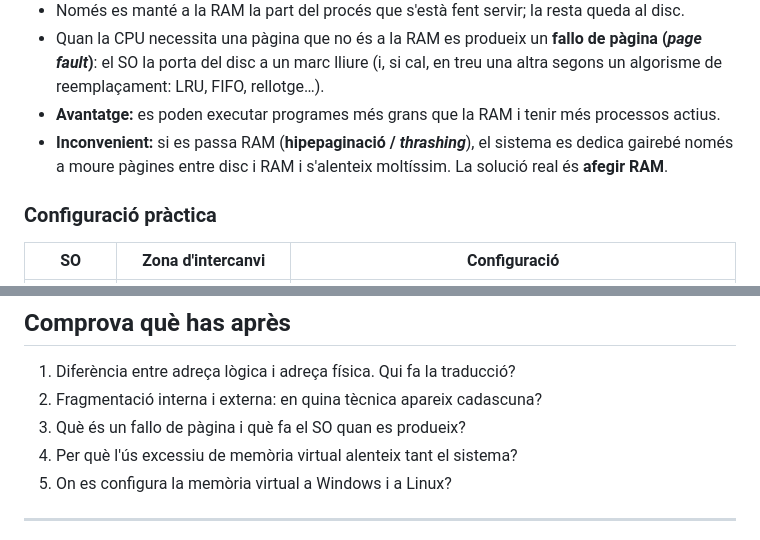
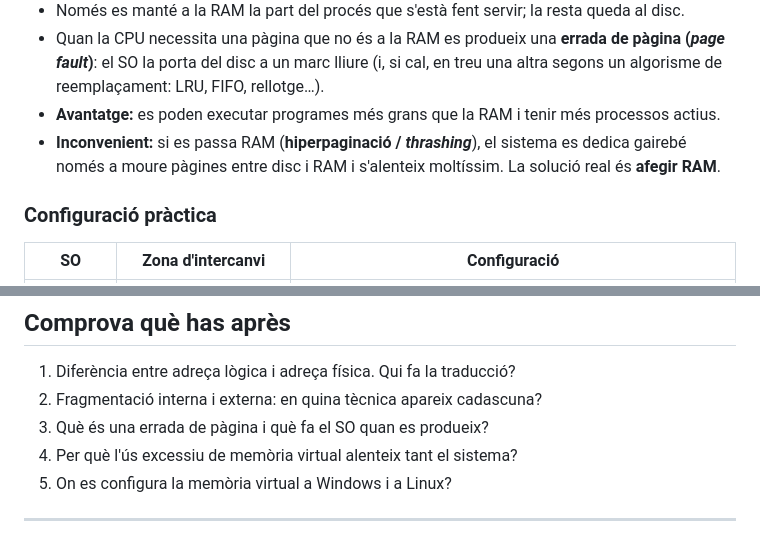
Before and after one commit to XaSaFa/SistemesOperatius2627-, a Markdown page: 01-caracteritzacio-dels-so/05-gestio-de-memoria.md, 2 parts joined by grey strips. Drawn GitHub-style.

```diff
--- a/01-caracteritzacio-dels-so/05-gestio-de-memoria.md
+++ b/01-caracteritzacio-dels-so/05-gestio-de-memoria.md
@@ -57,9 +79,9 @@ a extensió de la RAM.
 - Només es manté a la RAM la part del procés que s'està fent servir; la resta queda al disc.
-- Quan la CPU necessita una pàgina que no és a la RAM es produeix un **fallo de pàgina (*page fault*)**: el SO
+- Quan la CPU necessita una pàgina que no és a la RAM es produeix una **errada de pàgina (*page fault*)**: el SO
   la porta del disc a un marc lliure (i, si cal, en treu una altra segons un algorisme de reemplaçament: LRU,
   FIFO, rellotge…).
 - **Avantatge:** es poden executar programes més grans que la RAM i tenir més processos actius.
-- **Inconvenient:** si es passa RAM (**hipepaginació / *thrashing***), el sistema es dedica gairebé només a
+- **Inconvenient:** si es passa RAM (**hiperpaginació / *thrashing***), el sistema es dedica gairebé només a
   moure pàgines entre disc i RAM i s'alenteix moltíssim. La solució real és **afegir RAM**.
 
 ### Configuració pràctica
@@ -100,7 +122,7 @@ a extensió de la RAM.
 
 1. Diferència entre adreça lògica i adreça física. Qui fa la traducció?
 2. Fragmentació interna i externa: en quina tècnica apareix cadascuna?
-3. Què és un fallo de pàgina i què fa el SO quan es produeix?
+3. Què és una errada de pàgina i què fa el SO quan es produeix?
 4. Per què l'ús excessiu de memòria virtual alenteix tant el sistema?
 5. On es configura la memòria virtual a Windows i a Linux?
 
```
Also changed, not shown: other parts of 01-caracteritzacio-dels-so/05-gestio-de-memoria.md (+22 -0 lines).
